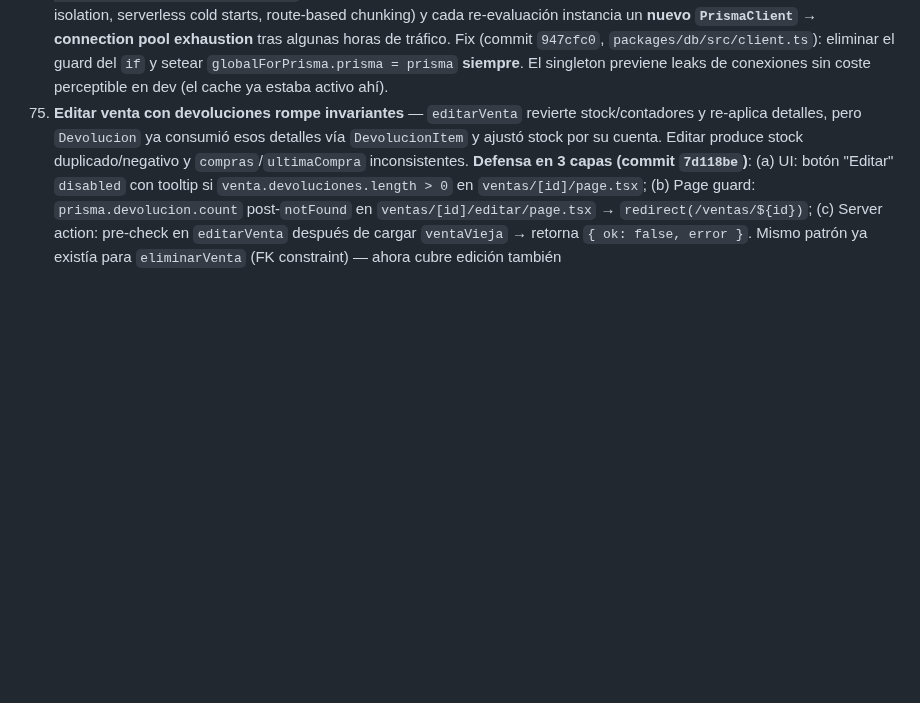
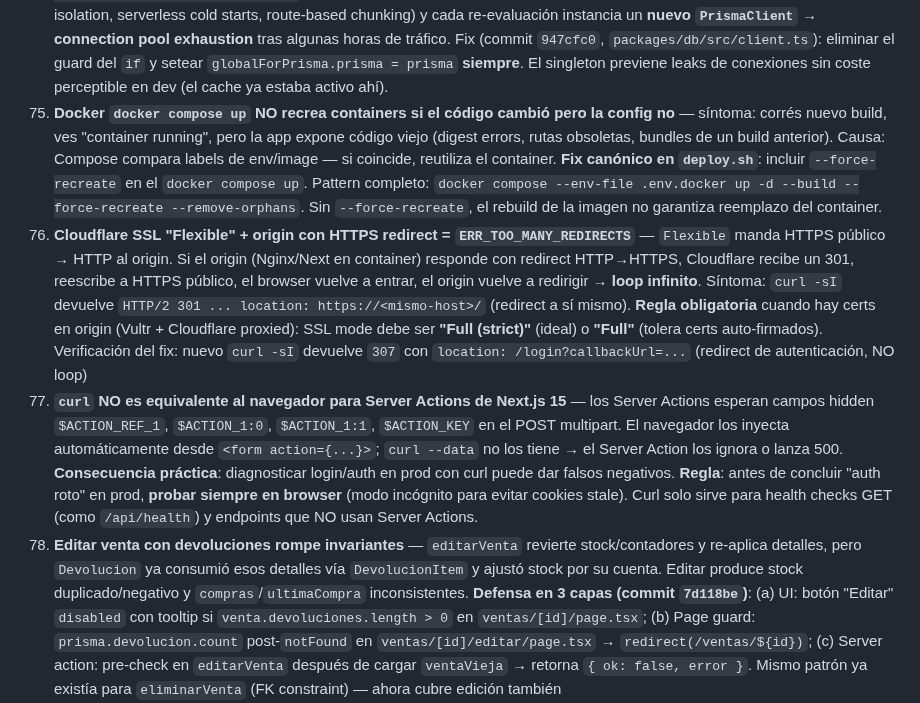
Before and after one commit to Dysa-Devlmer/pos_dysa, a Markdown page: memory/projects/pos-chile-monorepo.md, the part around the change. GitHub-like rendering; blank space fills up the shorter version.

```diff
--- a/memory/projects/pos-chile-monorepo.md
+++ b/memory/projects/pos-chile-monorepo.md
@@ -344,6 +344,9 @@ $transaction:
     - **Limpiar cookie CSRF** (`__Host-authjs.csrf-token`) tras setear la sesión → fuerza regeneración en el próximo request.
     - **Fields obligatorios del JWT**: `sub`, `id`, `email`, `name`, `rol`, `iat`, `exp`, `jti` — los callbacks `session()` y `jwt()` de `auth.ts` los necesitan para propagar. Si falta `rol`, el middleware RBAC rompe.
 74. **Prisma singleton debe aplicar en TODOS los entornos** — el pattern estándar "`if (NODE_ENV !== 'production') globalForPrisma.prisma = prisma`" solo cachea el client en dev. En prod Next.js re-evalúa el módulo (por Turbopack isolation, serverless cold starts, route-based chunking) y cada re-evaluación instancia un **nuevo `PrismaClient`** → **connection pool exhaustion** tras algunas horas de tráfico. Fix (commit `947cfc0`, `packages/db/src/client.ts`): eliminar el guard del `if` y setear `globalForPrisma.prisma = prisma` **siempre**. El singleton previene leaks de conexiones sin coste perceptible en dev (el cache ya estaba activo ahí).
+75. **Docker `docker compose up` NO recrea containers si el código cambió pero la config no** — síntoma: corrés nuevo build, ves "container running", pero la app expone código viejo (digest errors, rutas obsoletas, bundles de un build anterior). Causa: Compose compara labels de env/image — si coincide, reutiliza el container. **Fix canónico en `deploy.sh`**: incluir `--force-recreate` en el `docker compose up`. Pattern completo: `docker compose --env-file .env.docker up -d --build --force-recreate --remove-orphans`. Sin `--force-recreate`, el rebuild de la imagen no garantiza reemplazo del container.
+76. **Cloudflare SSL "Flexible" + origin con HTTPS redirect = `ERR_TOO_MANY_REDIRECTS`** — `Flexible` manda HTTPS público → HTTP al origin. Si el origin (Nginx/Next en container) responde con redirect HTTP→HTTPS, Cloudflare recibe un 301, reescribe a HTTPS público, el browser vuelve a entrar, el origin vuelve a redirigir → **loop infinito**. Síntoma: `curl -sI` devuelve `HTTP/2 301 ... location: https://<mismo-host>/` (redirect a sí mismo). **Regla obligatoria** cuando hay certs en origin (Vultr + Cloudflare proxied): SSL mode debe ser **"Full (strict)"** (ideal) o **"Full"** (tolera certs auto-firmados). Verificación del fix: nuevo `curl -sI` devuelve `307` con `location: /login?callbackUrl=...` (redirect de autenticación, NO loop)
+77. **`curl` NO es equivalente al navegador para Server Actions de Next.js 15** — los Server Actions esperan campos hidden `$ACTION_REF_1`, `$ACTION_1:0`, `$ACTION_1:1`, `$ACTION_KEY` en el POST multipart. El navegador los inyecta automáticamente desde `<form action={...}>`; `curl --data` no los tiene → el Server Action los ignora o lanza 500. **Consecuencia práctica**: diagnosticar login/auth en prod con curl puede dar falsos negativos. **Regla**: antes de concluir "auth roto" en prod, **probar siempre en browser** (modo incógnito para evitar cookies stale). Curl solo sirve para health checks GET (como `/api/health`) y endpoints que NO usan Server Actions.
 58. **Editar venta con devoluciones rompe invariantes** — `editarVenta` revierte stock/contadores y re-aplica detalles, pero `Devolucion` ya consumió esos detalles vía `DevolucionItem` y ajustó stock por su cuenta. Editar produce stock duplicado/negativo y `compras`/`ultimaCompra` inconsistentes. **Defensa en 3 capas (commit `7d118be`)**: (a) UI: botón "Editar" `disabled` con tooltip si `venta.devoluciones.length > 0` en `ventas/[id]/page.tsx`; (b) Page guard: `prisma.devolucion.count` post-`notFound` en `ventas/[id]/editar/page.tsx` → `redirect(/ventas/${id})`; (c) Server action: pre-check en `editarVenta` después de cargar `ventaVieja` → retorna `{ ok: false, error }`. Mismo patrón ya existía para `eliminarVenta` (FK constraint) — ahora cubre edición también
 59. **`Collecting build traces` ENOENT `.nft.json` es bug pre-existente Next 15.5 + Sentry/OpenTelemetry** — síntoma: `next build` compila ✅, types ✅, genera 12/12 páginas ✅, falla en serialización NFT con `ENOENT … _not-found/page.js.nft.json` (o ruta similar). Reproducible en `main` limpio sin cambios locales. **No bloquea deploy** — el bundle existe. Causa probable: interacción `serverExternalPackages` + instrumentación OTel que altera el grafo de dependencias trace. Workaround: ignorar el error de trace si compile + page-gen pasaron. Investigar upgrade Sentry SDK o `outputFileTracingIncludes`/`Excludes` cuando moleste en CI
 60. **`<input type="number">` con `.nonnegative()` permite $0** — en formularios de precio (CLP) eso es venta gratis silenciosa. Usar `.min(1, "El precio debe ser mayor a $0")` en zod schema. Aplicado en `productos/producto-form.tsx`. Aplica también a precios de catálogo, fees, montos mínimos en general — `nonnegative` solo debe usarse para campos donde 0 sea semánticamente válido (stock inicial, descuento opcional, etc.)
```
Also changed, not shown: CLAUDE.md (+38 -0 lines).
